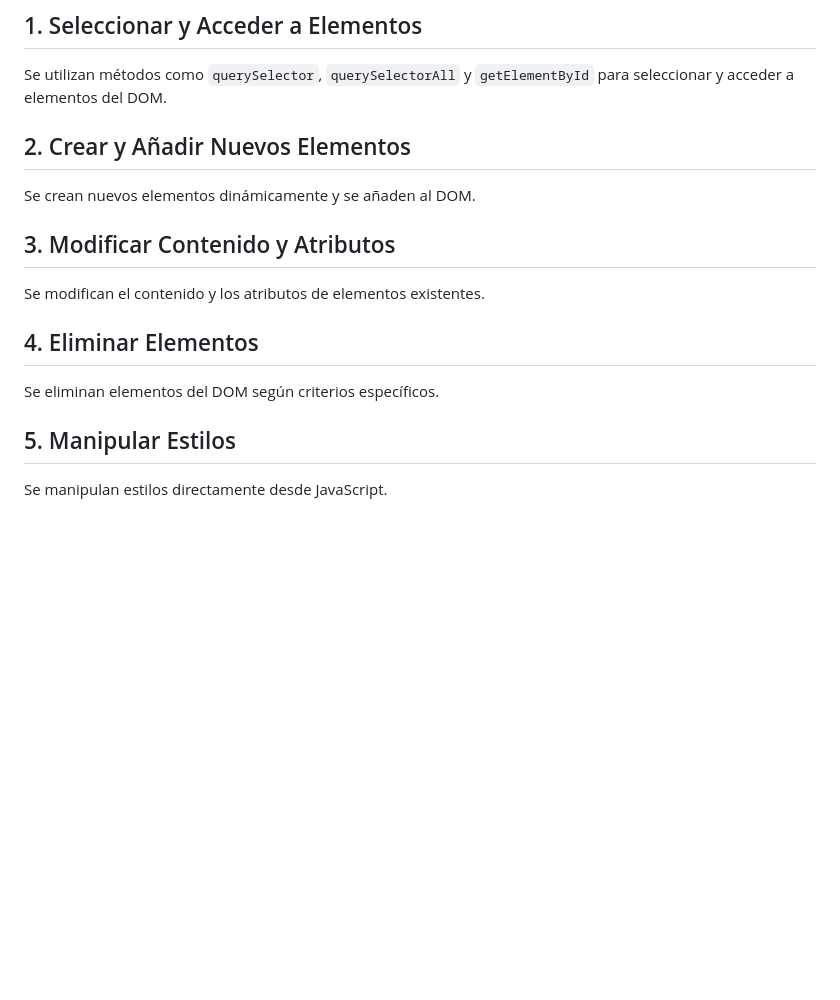
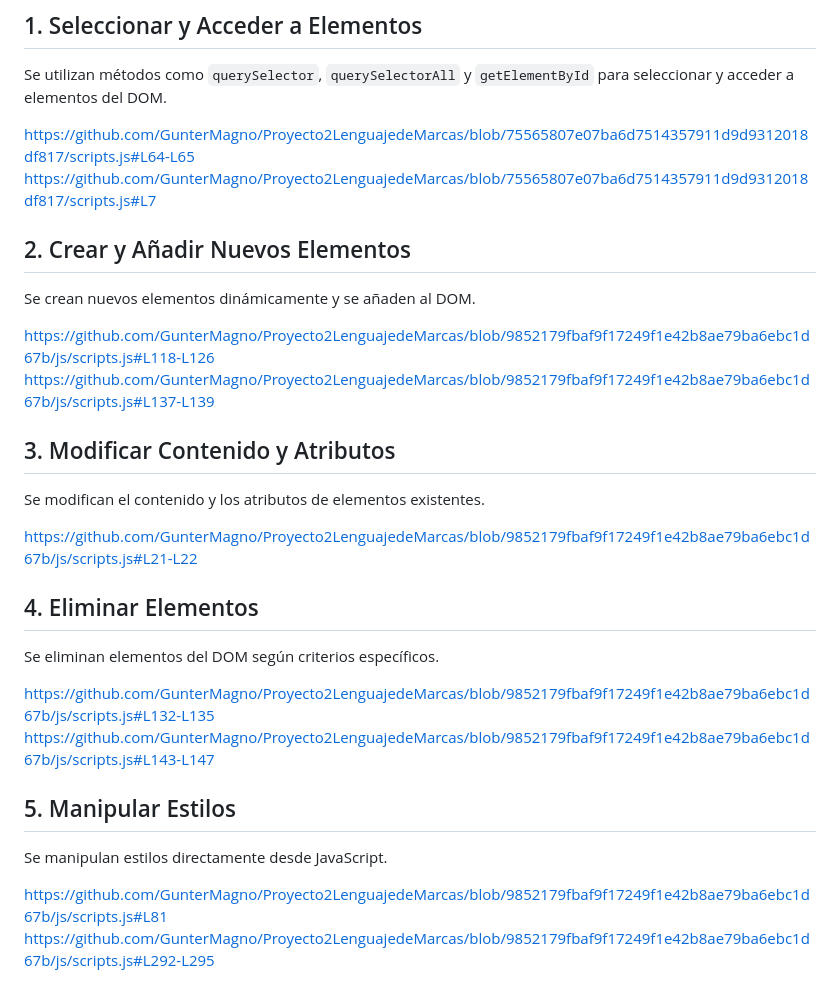
Before and after one commit to GunterMagno/Proyecto2LenguajedeMarcas, a Markdown page: README.md, the part around the change. Drawn GitHub-style; blank space fills up the shorter version.

Commit message:
Readme casi acabado

```diff
--- a/README.md
+++ b/README.md
@@ -86,14 +86,28 @@ En este proyecto se han utilizado los siguientes métodos para seleccionar eleme
 ## 1. Seleccionar y Acceder a Elementos
 Se utilizan métodos como `querySelector`, `querySelectorAll` y `getElementById` para seleccionar y acceder a elementos del DOM.
 
+https://github.com/GunterMagno/Proyecto2LenguajedeMarcas/blob/75565807e07ba6d7514357911d9d9312018df817/scripts.js#L64-L65
+https://github.com/GunterMagno/Proyecto2LenguajedeMarcas/blob/75565807e07ba6d7514357911d9d9312018df817/scripts.js#L7
+
 ## 2. Crear y Añadir Nuevos Elementos
 Se crean nuevos elementos dinámicamente y se añaden al DOM.
+
+https://github.com/GunterMagno/Proyecto2LenguajedeMarcas/blob/9852179fbaf9f17249f1e42b8ae79ba6ebc1d67b/js/scripts.js#L118-L126
+https://github.com/GunterMagno/Proyecto2LenguajedeMarcas/blob/9852179fbaf9f17249f1e42b8ae79ba6ebc1d67b/js/scripts.js#L137-L139
 
 ## 3. Modificar Contenido y Atributos
 Se modifican el contenido y los atributos de elementos existentes.
 
+https://github.com/GunterMagno/Proyecto2LenguajedeMarcas/blob/9852179fbaf9f17249f1e42b8ae79ba6ebc1d67b/js/scripts.js#L21-L22
+
 ## 4. Eliminar Elementos
 Se eliminan elementos del DOM según criterios específicos.
 
+https://github.com/GunterMagno/Proyecto2LenguajedeMarcas/blob/9852179fbaf9f17249f1e42b8ae79ba6ebc1d67b/js/scripts.js#L132-L135
+https://github.com/GunterMagno/Proyecto2LenguajedeMarcas/blob/9852179fbaf9f17249f1e42b8ae79ba6ebc1d67b/js/scripts.js#L143-L147
+
 ## 5. Manipular Estilos
 Se manipulan estilos directamente desde JavaScript.
+
+https://github.com/GunterMagno/Proyecto2LenguajedeMarcas/blob/9852179fbaf9f17249f1e42b8ae79ba6ebc1d67b/js/scripts.js#L81
+https://github.com/GunterMagno/Proyecto2LenguajedeMarcas/blob/9852179fbaf9f17249f1e42b8ae79ba6ebc1d67b/js/scripts.js#L292-L295
```
